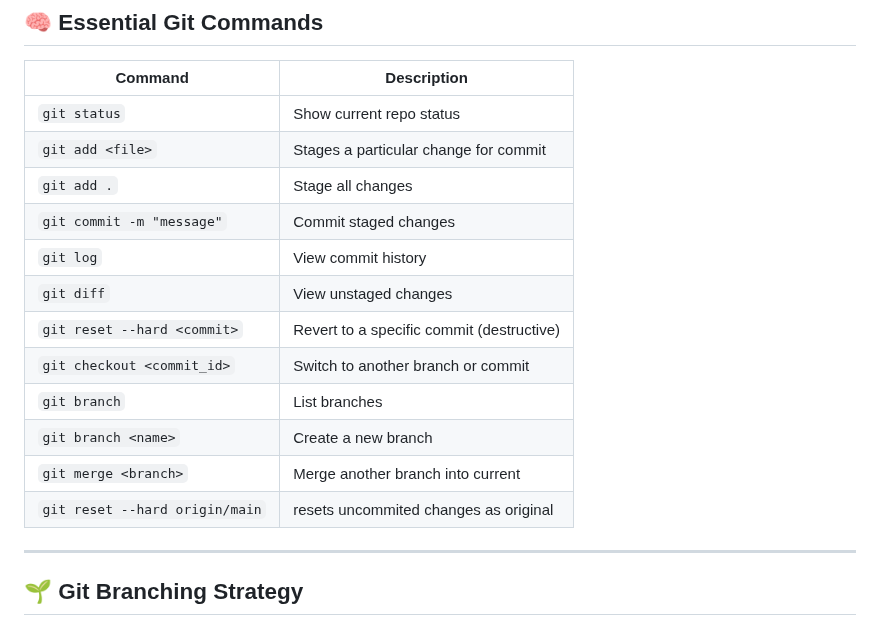
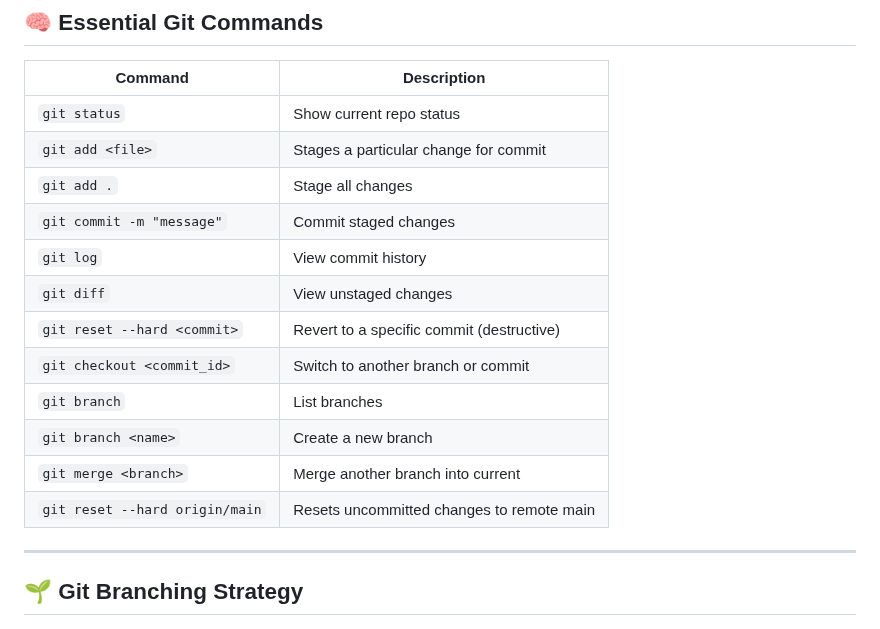
Before and after one commit to ssibbya/MyDevopsJourney, a Markdown page: Understanding-Git-GitHub/README.md, the part around one of its changes. GitHub-like rendering.

```diff
--- a/Understanding-Git-GitHub/README.md
+++ b/Understanding-Git-GitHub/README.md
@@ -77,17 +77,17 @@ Creates a `.git` folder to start version control in local.
 | Command                          | Description                                   |
 |----------------------------------|-----------------------------------------------|
 | `git status`                     | Show current repo status                      |
-| `git add <file>`                | Stages a particular change for commit                     |
-| `git add .`                     | Stage all changes                            |
-| `git commit -m "message"`       | Commit staged changes                        |
-| `git log`                        | View commit history                          |
-| `git diff`                       | View unstaged changes                        |
-| `git reset --hard <commit>`     | Revert to a specific commit (destructive)    |
-| `git checkout <commit_id>`  | Switch to another branch or commit           |
-| `git branch`                    | List branches                                |
-| `git branch <name>`            | Create a new branch                          |
-| `git merge <branch>`           | Merge another branch into current            |
-| `git reset --hard origin/main`           | resets uncommited changes as original            |
+| `git add <file>`                | Stages a particular change for commit         |
+| `git add .`                     | Stage all changes                             |
+| `git commit -m "message"`       | Commit staged changes                         |
+| `git log`                        | View commit history                           |
+| `git diff`                       | View unstaged changes                         |
+| `git reset --hard <commit>`     | Revert to a specific commit (destructive)     |
+| `git checkout <commit_id>`      | Switch to another branch or commit            |
+| `git branch`                    | List branches                                 |
+| `git branch <name>`            | Create a new branch                           |
+| `git merge <branch>`           | Merge another branch into current             |
+| `git reset --hard origin/main` | Resets uncommitted changes to remote main     |
 
 ---
 
```
Also changed, not shown: other parts of Understanding-Git-GitHub/README.md (+62 -6 lines).
